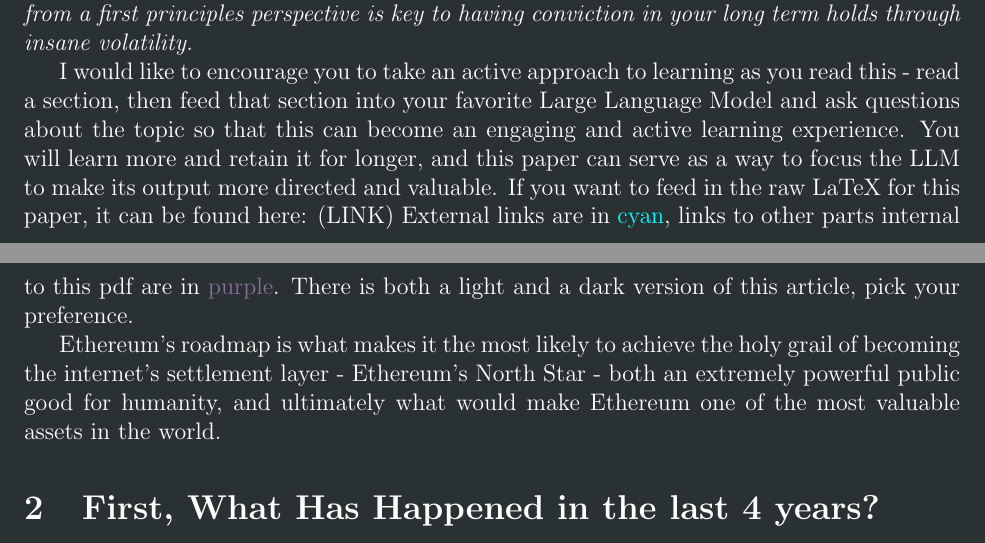
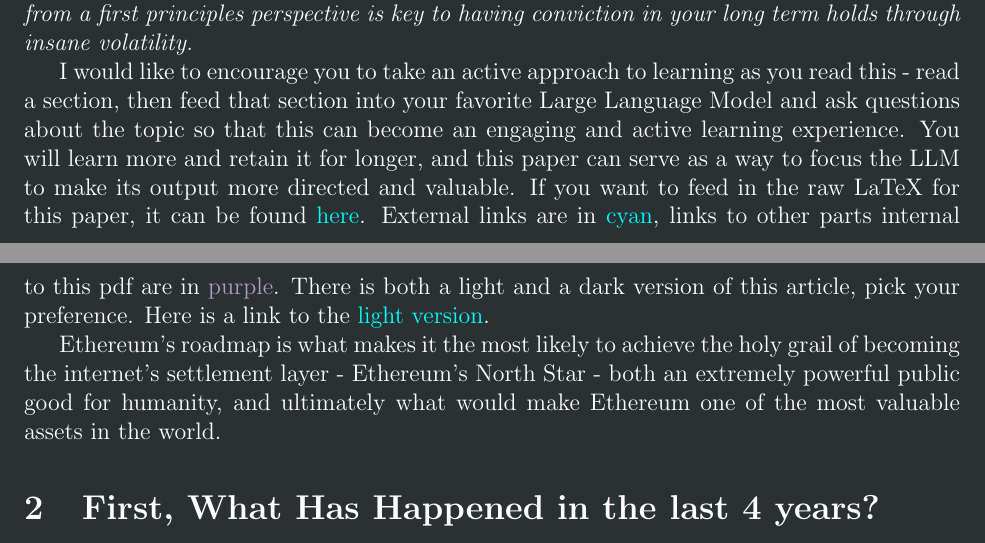
Before and after one commit to ib1gymnast/Ethereum-s-North-Star---The-Roadmap, a LaTeX document (main.tex): two parts of pages 2 and 3 of 52, joined at a grey line, cut so that both start at the same text. Compiled offline with pdfLaTeX.

Commit message:
fixed dark/light link in the introduction

```diff
--- a/main.tex
+++ b/main.tex
@@ -23,9 +23,12 @@
 \usepackage{xcolor}
 \usepackage[enable]{darkmode}
 
-
+\definecolor{mutedmagenta}{RGB}{178, 96, 170}
 \definecolor{hardpurple}{RGB}{139, 108, 158}
 \definecolor{softpurple}{RGB}{179, 153, 201}
+\definecolor{lightpurple1}{RGB}{205, 188, 219}
+\definecolor{lightpurple2}{RGB}{218, 204, 228}
+\definecolor{lightpurple3}{RGB}{230, 221, 237}
 
 \setcounter{secnumdepth}{4}
 \setcounter{tocdepth}{4}
@@ -55,9 +58,8 @@
 
 \usepackage[
     colorlinks=true,
-    linkcolor=softpurple,  % Internal links (e.g., \ref, sections)
-    citecolor=softpurple,  % Citations (if you want them to match internals)
-    filecolor=magenta,
+    citecolor=mutedmagenta,  % Citations (if you want them to match internals)
+    filecolor=mutedmagenta,
     urlcolor=cyan,         % External URLs
     pdftitle={The Ethereum Roadmap},
     pdfpagemode=FullScreen,
@@ -83,7 +86,7 @@ This will serve as a follow-on to that paper. What has happened in the last four
 
 This will serve as a lightning round on Ethereum's roadmap, aiming to achieve a high level conceptual understanding, with links to further reading. The goal here is to get you up to speed on the current state of Ethereum's roadmap as time-efficiently as possible and to direct you to high quality resources where you can dig deeper if desired. This is aimed at people who are interested in Ethereum, already understand some background on Ethereum, but want to deep dive on the technical roadmap. \textit{I believe that understanding your investments from a first principles perspective is key to having conviction in your long term holds through insane volatility.}
 
-I would like to encourage you to take an active approach to learning as you read this - read a section, then feed that section into your favorite Large Language Model and ask questions about the topic so that this can become an engaging and active learning experience. You will learn more and retain it for longer, and this paper can serve as a way to focus the LLM to make its output more directed and valuable. If you want to feed in the raw LaTeX for this paper, it can be found here: (LINK) External links are in \href{https://www.google.com/}{cyan}, links to other parts internal to this pdf are in \hyperref[Intro]{purple}. There is both a light and a dark version of this article, pick your preference.
+I would like to encourage you to take an active approach to learning as you read this - read a section, then feed that section into your favorite Large Language Model and ask questions about the topic so that this can become an engaging and active learning experience. You will learn more and retain it for longer, and this paper can serve as a way to focus the LLM to make its output more directed and valuable. If you want to feed in the raw LaTeX for this paper, it can be found \href{https://drive.google.com/file/d/1PmTZO5kiDBulgZjDLLtBkzJLPaIL5zzq/view?usp=sharing}{here}. External links are in \href{https://www.google.com/}{cyan}, links to other parts internal to this pdf are in \hyperref[Intro]{purple}. There is both a light and a dark version of this article, pick your preference. Here is a link to the \href{https://drive.google.com/file/d/1xQsr920hG91oHFWmu7kI0iYASWpyCX8a/view?usp=sharing}{light version}.
 
 Ethereum's roadmap is what makes it the most likely to achieve the holy grail of becoming the internet's settlement layer - Ethereum's North Star - both an extremely powerful public good for humanity, and ultimately what would make Ethereum one of the most valuable assets in the world.
 
```
Also changed, not shown: main.tex (5 more changed lines).
